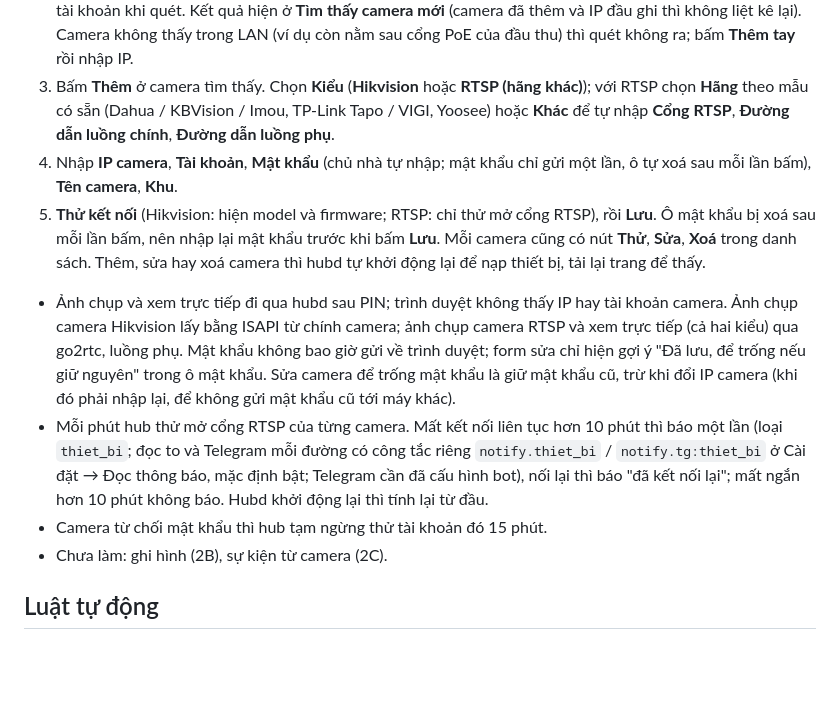
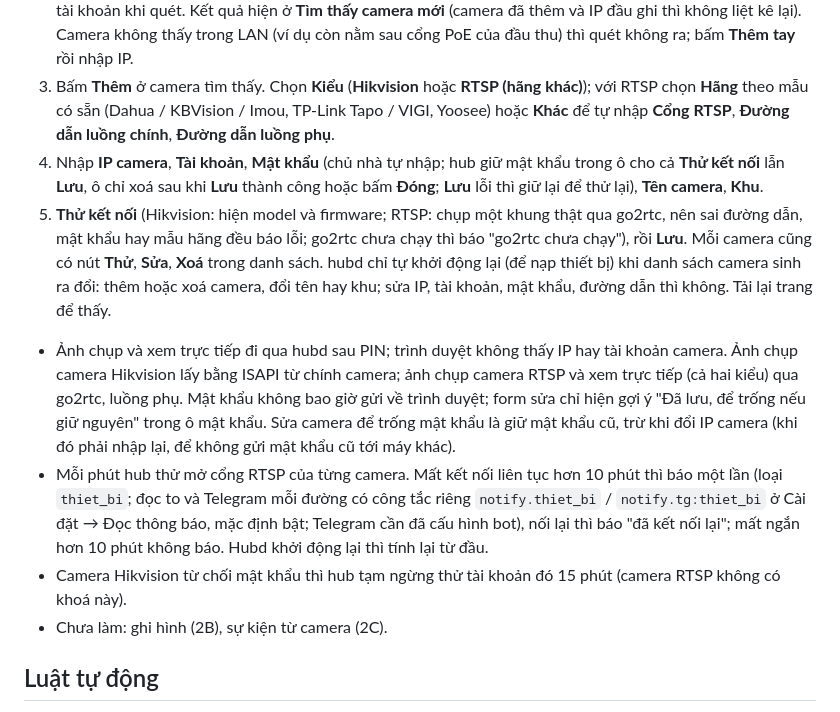
Before and after one commit to tranbinhcse/smarthome, a Markdown page: README.md, the part around the change. GitHub-like rendering; blank space fills up the shorter version.

Commit message:
docs(camera): align direct camera README with password, restart and RTSP test behaviour

```diff
--- a/README.md
+++ b/README.md
@@ -106,12 +106,12 @@ Hub nhận thẳng camera Hikvision hoặc camera RTSP hãng khác trong LAN. C
 1. Dashboard → Cài đặt → Camera → **Camera nối thẳng**: ô **Dải mạng của nhà** nhập dải LAN, ví dụ `192.168.1.0/24` (cài đặt `camera.lan_cidr`), bấm lưu. Chỉ IPv4, tối đa /24 (256 địa chỉ).
 2. Bấm **Tìm camera**. Hub thử cổng 80, 8080, 2020 từng địa chỉ, nhận ra Hikvision (ISAPI) và ONVIF, không gửi tài khoản khi quét. Kết quả hiện ở **Tìm thấy camera mới** (camera đã thêm và IP đầu ghi thì không liệt kê lại). Camera không thấy trong LAN (ví dụ còn nằm sau cổng PoE của đầu thu) thì quét không ra; bấm **Thêm tay** rồi nhập IP.
 3. Bấm **Thêm** ở camera tìm thấy. Chọn **Kiểu** (**Hikvision** hoặc **RTSP (hãng khác)**); với RTSP chọn **Hãng** theo mẫu có sẵn (Dahua / KBVision / Imou, TP-Link Tapo / VIGI, Yoosee) hoặc **Khác** để tự nhập **Cổng RTSP**, **Đường dẫn luồng chính**, **Đường dẫn luồng phụ**.
-4. Nhập **IP camera**, **Tài khoản**, **Mật khẩu** (chủ nhà tự nhập; mật khẩu chỉ gửi một lần, ô tự xoá sau mỗi lần bấm), **Tên camera**, **Khu**.
-5. **Thử kết nối** (Hikvision: hiện model và firmware; RTSP: chỉ thử mở cổng RTSP), rồi **Lưu**. Ô mật khẩu bị xoá sau mỗi lần bấm, nên nhập lại mật khẩu trước khi bấm **Lưu**. Mỗi camera cũng có nút **Thử**, **Sửa**, **Xoá** trong danh sách. Thêm, sửa hay xoá camera thì hubd tự khởi động lại để nạp thiết bị, tải lại trang để thấy.
+4. Nhập **IP camera**, **Tài khoản**, **Mật khẩu** (chủ nhà tự nhập; hub giữ mật khẩu trong ô cho cả **Thử kết nối** lẫn **Lưu**, ô chỉ xoá sau khi **Lưu** thành công hoặc bấm **Đóng**; **Lưu** lỗi thì giữ lại để thử lại), **Tên camera**, **Khu**.
+5. **Thử kết nối** (Hikvision: hiện model và firmware; RTSP: chụp một khung thật qua go2rtc, nên sai đường dẫn, mật khẩu hay mẫu hãng đều báo lỗi; go2rtc chưa chạy thì báo "go2rtc chưa chạy"), rồi **Lưu**. Mỗi camera cũng có nút **Thử**, **Sửa**, **Xoá** trong danh sách. hubd chỉ tự khởi động lại (để nạp thiết bị) khi danh sách camera sinh ra đổi: thêm hoặc xoá camera, đổi tên hay khu; sửa IP, tài khoản, mật khẩu, đường dẫn thì không. Tải lại trang để thấy.
 
 - Ảnh chụp và xem trực tiếp đi qua hubd sau PIN; trình duyệt không thấy IP hay tài khoản camera. Ảnh chụp camera Hikvision lấy bằng ISAPI từ chính camera; ảnh chụp camera RTSP và xem trực tiếp (cả hai kiểu) qua go2rtc, luồng phụ. Mật khẩu không bao giờ gửi về trình duyệt; form sửa chỉ hiện gợi ý "Đã lưu, để trống nếu giữ nguyên" trong ô mật khẩu. Sửa camera để trống mật khẩu là giữ mật khẩu cũ, trừ khi đổi IP camera (khi đó phải nhập lại, để không gửi mật khẩu cũ tới máy khác).
 - Mỗi phút hub thử mở cổng RTSP của từng camera. Mất kết nối liên tục hơn 10 phút thì báo một lần (loại `thiet_bi`; đọc to và Telegram mỗi đường có công tắc riêng `notify.thiet_bi` / `notify.tg:thiet_bi` ở Cài đặt → Đọc thông báo, mặc định bật; Telegram cần đã cấu hình bot), nối lại thì báo "đã kết nối lại"; mất ngắn hơn 10 phút không báo. Hubd khởi động lại thì tính lại từ đầu.
-- Camera từ chối mật khẩu thì hub tạm ngừng thử tài khoản đó 15 phút.
+- Camera Hikvision từ chối mật khẩu thì hub tạm ngừng thử tài khoản đó 15 phút (camera RTSP không có khoá này).
 - Chưa làm: ghi hình (2B), sự kiện từ camera (2C).
 
 
```
